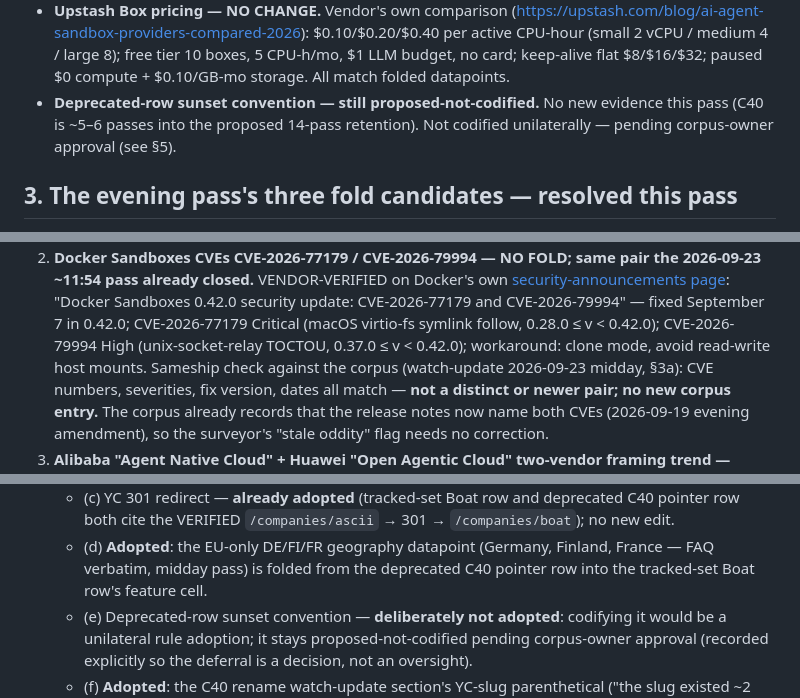
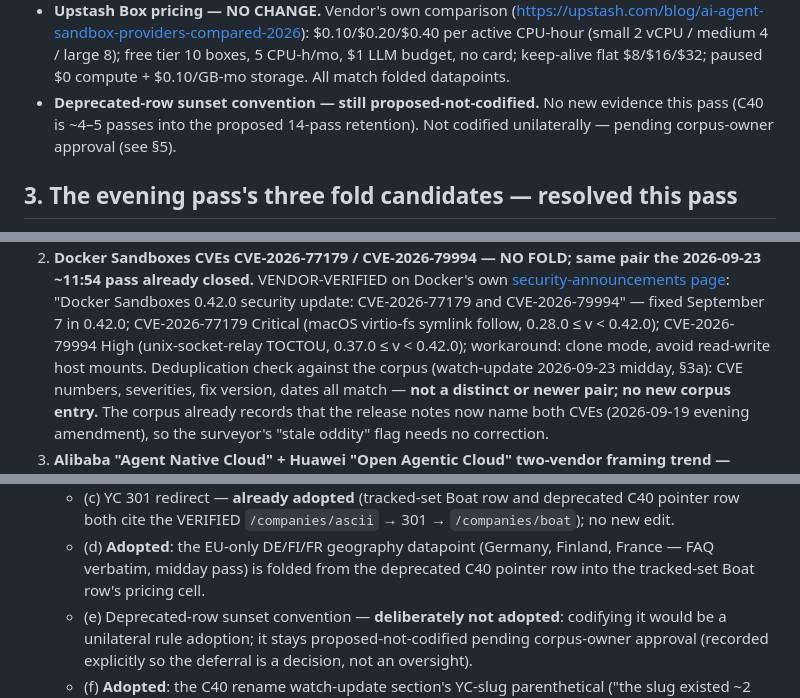
Before and after one commit to ntindle/spark-vm, a Markdown page: docs/COMPETITOR_WATCH_2026-09-24_LATE_EVENING.md, 3 parts joined by grey strips. Drawn GitHub-style.

```diff
--- a/docs/COMPETITOR_WATCH_2026-09-24_LATE_EVENING.md
+++ b/docs/COMPETITOR_WATCH_2026-09-24_LATE_EVENING.md
@@ -124,7 +124,7 @@ after the afternoon pass's Daytona move, advances to **two** this pass.
   keep-alive flat $8/$16/$32; paused $0 compute + $0.10/GB-mo storage.
   All match folded datapoints.
 - **Deprecated-row sunset convention — still proposed-not-codified.**
-  No new evidence this pass (C40 is ~5–6 passes into the proposed
+  No new evidence this pass (C40 is ~4–5 passes into the proposed
   14-pass retention). Not codified unilaterally — pending
   corpus-owner approval (see §5).
 
@@ -156,7 +156,7 @@ after the afternoon pass's Daytona move, advances to **two** this pass.
    CVE-2026-79994" — fixed September 7 in 0.42.0; CVE-2026-77179
    Critical (macOS virtio-fs symlink follow, 0.28.0 ≤ v < 0.42.0);
    CVE-2026-79994 High (unix-socket-relay TOCTOU, 0.37.0 ≤ v < 0.42.0);
-   workaround: clone mode, avoid read-write host mounts. Sameship
+   workaround: clone mode, avoid read-write host mounts. Deduplication
    check against the corpus (watch-update 2026-09-23 midday, §3a):
    CVE numbers, severities, fix version, dates all match — **not a
    distinct or newer pair; no new corpus entry.** The corpus already
@@ -216,7 +216,7 @@ Guava's "Daytona" voice model is unrelated to Daytona sandboxes.
    - (d) **Adopted**: the EU-only DE/FI/FR geography datapoint
      (Germany, Finland, France — FAQ verbatim, midday pass) is folded
      from the deprecated C40 pointer row into the tracked-set Boat
-     row's feature cell.
+     row's pricing cell.
    - (e) Deprecated-row sunset convention — **deliberately not
      adopted**: codifying it would be a unilateral rule adoption;
      it stays proposed-not-codified pending corpus-owner approval
```
Also changed, not shown: docs/COMPETITOR_ANALYSIS.md (+3 -3 lines).
